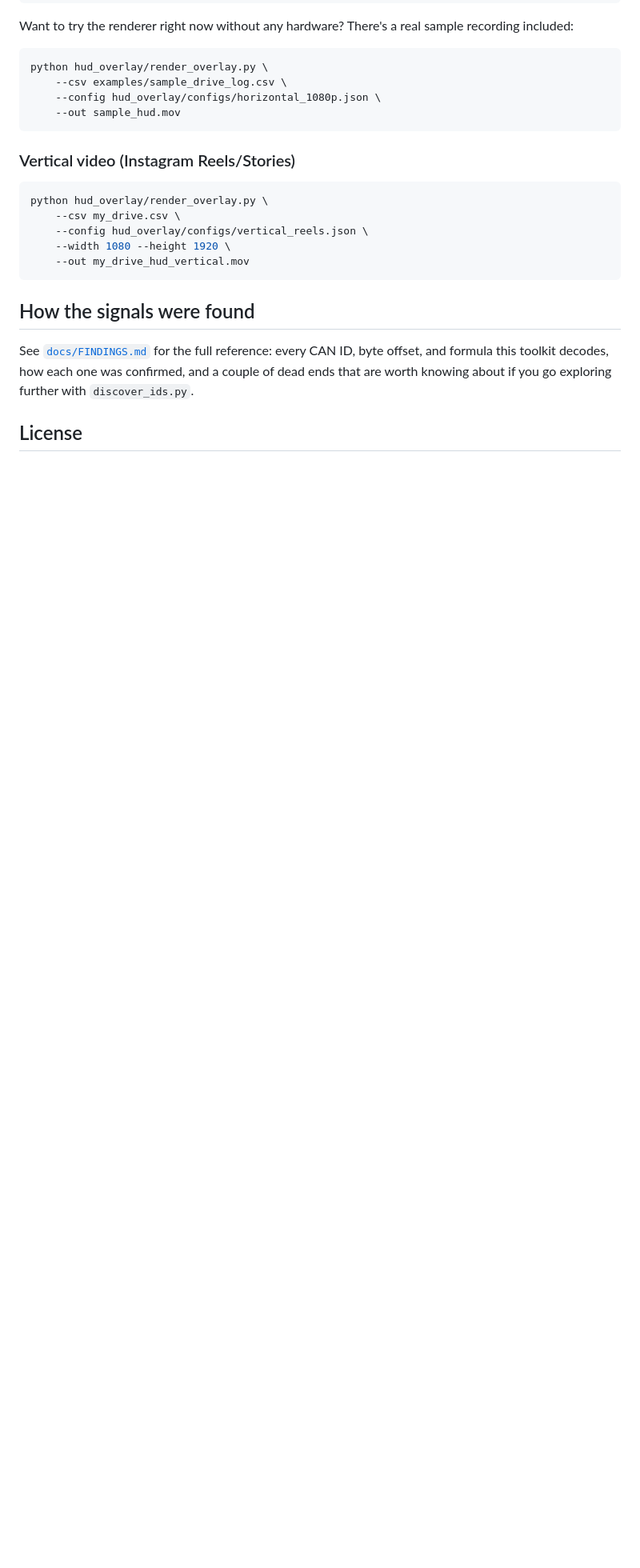
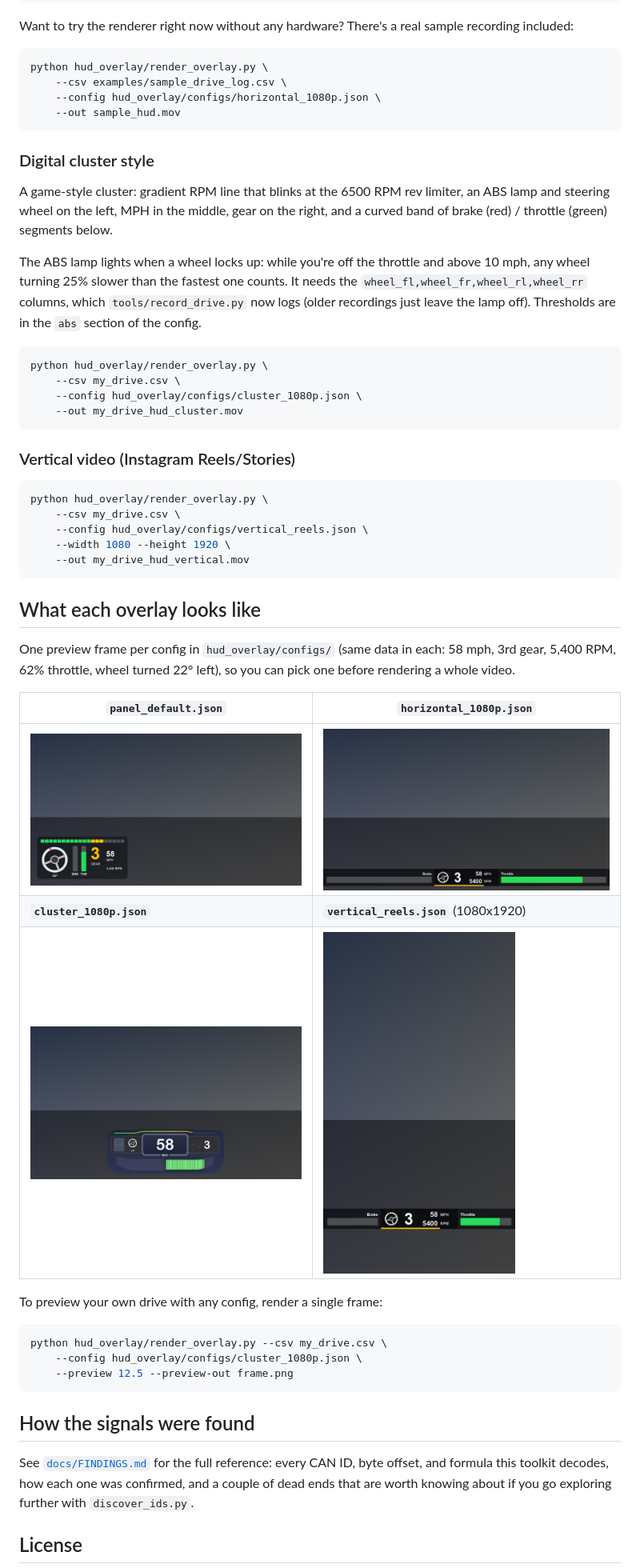
Before and after one commit to rallyspeed3/mazda3-HUD-telemetry, a Markdown page: README.md, the part around the change. Shown at 80% size. Drawn GitHub-style; pictures changed too: docs/overlays/cluster_1080p.png (added), docs/overlays/horizontal_1080p.png (added), docs/overlays/panel_default.png (added); blank space fills up the shorter version.

````diff
--- a/README.md
+++ b/README.md
@@ -113,6 +113,27 @@ python hud_overlay/render_overlay.py \
     --out sample_hud.mov
 ```
 
+### Digital cluster style
+
+A game-style cluster: gradient RPM line that blinks at the 6500 RPM rev
+limiter, an ABS lamp and steering wheel on the left, MPH in the middle,
+gear on the right, and a curved band of brake (red) / throttle (green)
+segments below.
+
+The ABS lamp lights when a wheel locks up: while you're off the throttle
+and above 10 mph, any wheel turning 25% slower than the fastest one counts.
+It needs the `wheel_fl,wheel_fr,wheel_rl,wheel_rr` columns, which
+`tools/record_drive.py` now logs (older recordings just leave the lamp off).
+Thresholds are in the `abs` section of the config.
+
+```bash
+python hud_overlay/render_overlay.py \
+    --csv my_drive.csv \
+    --config hud_overlay/configs/cluster_1080p.json \
+    --out my_drive_hud_cluster.mov
+```
+
+
 ### Vertical video (Instagram Reels/Stories)
 
 ```bash
@@ -121,6 +142,26 @@ python hud_overlay/render_overlay.py \
     --config hud_overlay/configs/vertical_reels.json \
     --width 1080 --height 1920 \
     --out my_drive_hud_vertical.mov
+```
+
+## What each overlay looks like
+
+One preview frame per config in `hud_overlay/configs/` (same data in each:
+58 mph, 3rd gear, 5,400 RPM, 62% throttle, wheel turned 22° left), so you
+can pick one before rendering a whole video.
+
+| `panel_default.json` | `horizontal_1080p.json` |
+|---|---|
+| ![panel_default](docs/overlays/panel_default.png) | ![horizontal_1080p](docs/overlays/horizontal_1080p.png) |
+| **`cluster_1080p.json`** | **`vertical_reels.json`** (1080x1920) |
+| ![cluster_1080p](docs/overlays/cluster_1080p.png) | <img src="docs/overlays/vertical_reels.png" width="240" alt="vertical_reels"> |
+
+To preview your own drive with any config, render a single frame:
+
+```bash
+python hud_overlay/render_overlay.py --csv my_drive.csv \
+    --config hud_overlay/configs/cluster_1080p.json \
+    --preview 12.5 --preview-out frame.png
 ```
 
 ## How the signals were found
````
Also changed, not shown: 3 other files.
